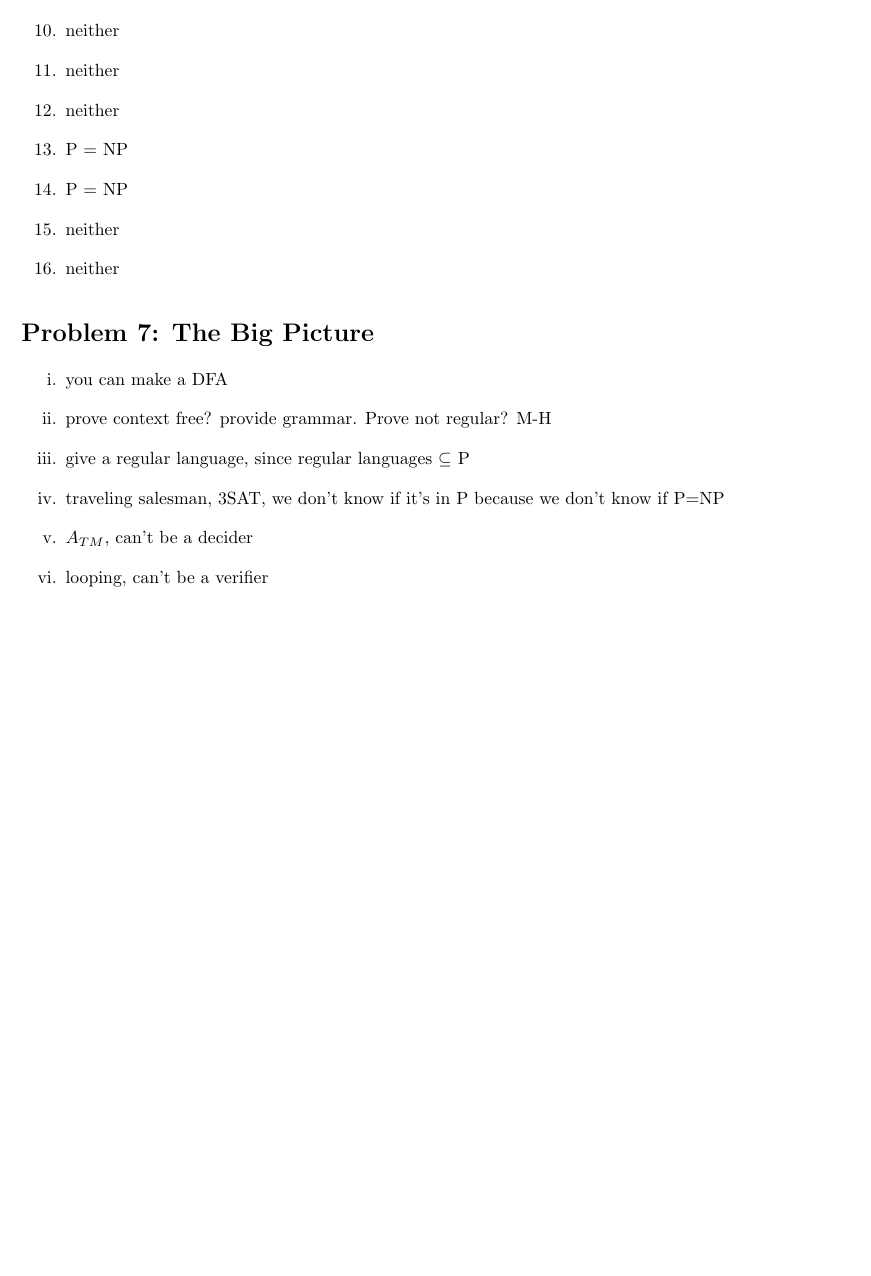
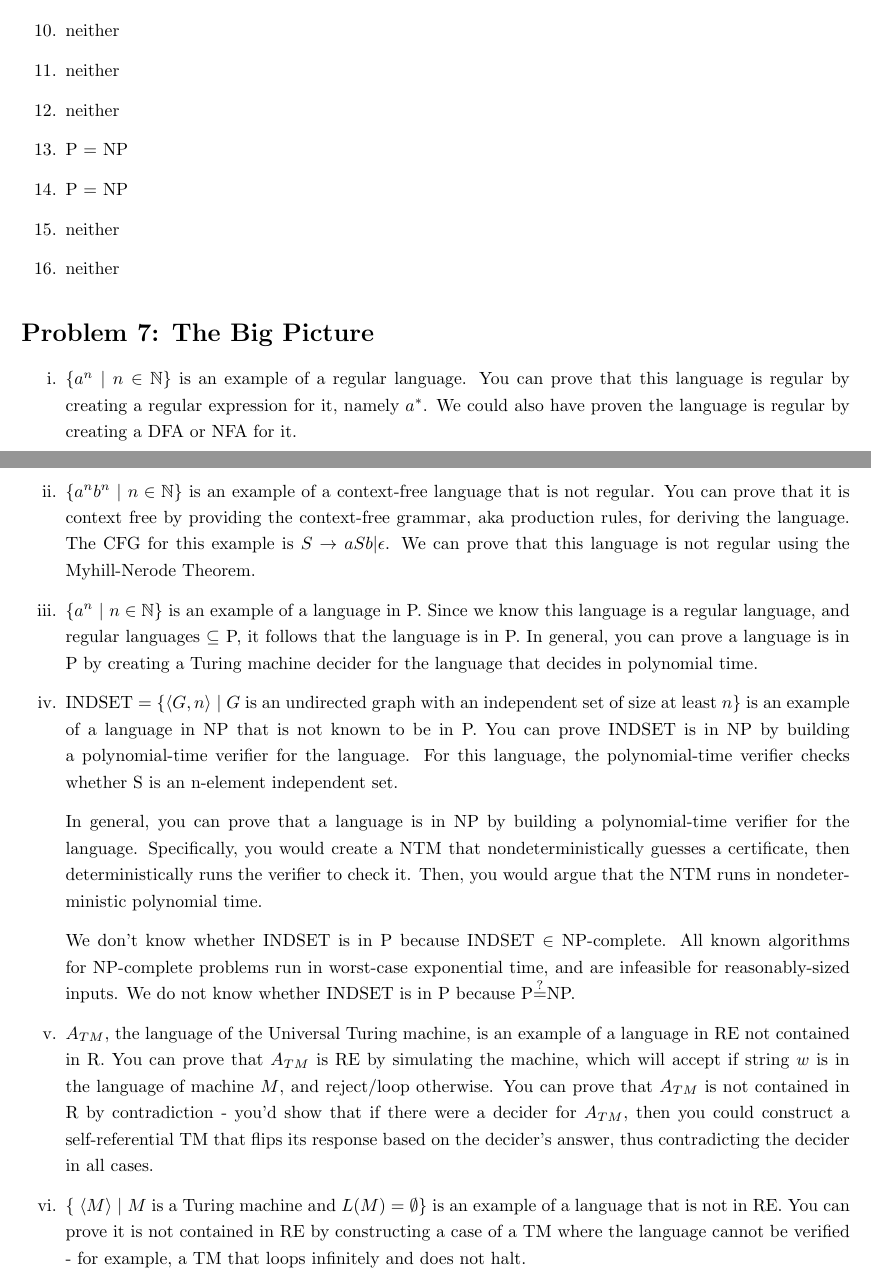
Before and after one commit to richarddavis/cs103, a LaTeX problem sheet (hw8/cheng_davis_keil_hw8.tex): part of page 3 of 3 before the commit and two parts of pages 3 and 4 of 4 after it, the two joined at a grey line, cut so that both start at the same text, the shorter picture padded with empty space. Compiled offline with pdfLaTeX.

Commit message:
Q1 and Q7 updated

```diff
--- a/hw8/cheng_davis_keil_hw8.tex
+++ b/hw8/cheng_davis_keil_hw8.tex
@@ -8,6 +8,7 @@
 \usepackage{amssymb}
 \usepackage{amsthm}
 \usepackage{ mathrsfs }
+\usepackage{upgreek}
 	% packages that allow mathematical formatting
 
 
@@ -133,12 +138,19 @@ if in RE, if I give you a machine, deep down I know this is in the machine, mach
 
 \section*{Problem 7: The Big Picture}
 \begin{enumerate}
-\item[i.] you can make a DFA
-\item[ii.] prove context free? provide grammar. Prove not regular? M-H
-\item[iii.] give a regular language, since regular languages $\subseteq$ P
-\item[iv.] traveling salesman, 3SAT, we don't know if it's in P because we don't know if P=NP
-\item[v.]$A_{TM}$, can't be a decider
-\item[vi.]looping, can't be a verifier
+\item[i.] \{$a^n\ |\ n \in \mathbb{N}$\} is an example of a regular language. You can prove that this language is regular by creating a regular expression for it, namely $a^*$. We could also have proven the language is regular by creating a DFA or NFA for it.
+\item[ii.] \{$a^nb^n\ |\ n \in \mathbb{N}$\} is an example of a context-free language that is not regular. You can prove that it is context free by providing the context-free grammar, aka production rules, for deriving the language. The CFG for this example is $S \rightarrow aSb | \epsilon$. We can prove that this language is not regular using the Myhill-Nerode Theorem.
+\item[iii.]  \{$a^n\ |\ n \in \mathbb{N}$\} is an example of a language in P. Since we know this language is a regular language, and regular languages $\subseteq$ P, it follows that the language is in P. In general, you can prove a language is in P by creating a Turing machine decider for the language that decides in polynomial time.
+
+\item[iv.] INDSET = \{$\langle G, n \rangle\ |\ G$ is an undirected graph with an independent set of size at least $n$\} is an example of a language in NP that is not known to be in P. You can prove INDSET is in NP by building a polynomial-time verifier for the language. For this language, the polynomial-time verifier checks whether S is an n-element independent set.
+
+In general, you can prove that a language is in NP by building a polynomial-time verifier for the language. Specifically, you would create a NTM that nondeterministically guesses a certificate, then deterministically runs the verifier to check it. Then, you would argue that the NTM runs in nondeterministic polynomial time.
+
+We don't know whether INDSET is in P because INDSET $\in$ NP-complete. All known algorithms for NP-complete problems run in worst-case exponential time, and are infeasible for reasonably-sized inputs. We do not know whether INDSET is in P because P$\stackrel{?}{=}$NP.
+
+\item[v.] $A_{TM}$, the language of the Universal Turing machine, is an example of a language in RE not contained in R. You can prove that $A_{TM}$ is RE by simulating the machine, which will accept if string $w$ is in the language of machine $M$, and reject/loop otherwise. You can prove that $A_{TM}$ is not contained in R by contradiction - you'd show that if there were a decider for $A_{TM}$, then you could construct a self-referential TM that flips its response based on the decider's answer, thus contradicting the decider in all cases.
+
+\item[vi.] \{ $\langle M \rangle\ |\ M$ is a Turing machine and $L(M) = \emptyset$\} is an example of a language that is not in RE. You can prove it is not contained in RE by constructing a case of a TM where the language cannot be verified - for example, a TM that loops infinitely and does not halt.
 \end{enumerate}
 \end{document}
 %%% Local Variables:
```
Also changed, not shown: hw8/cheng_davis_keil_hw8.tex (24 more changed lines).
